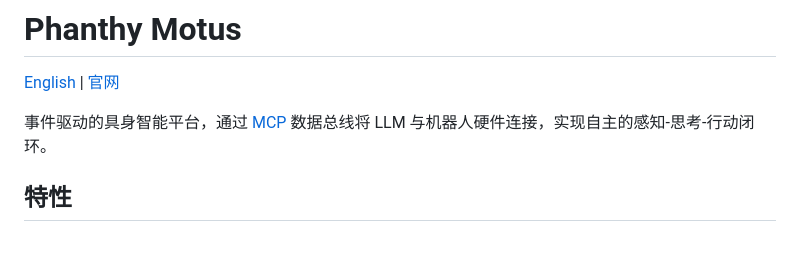
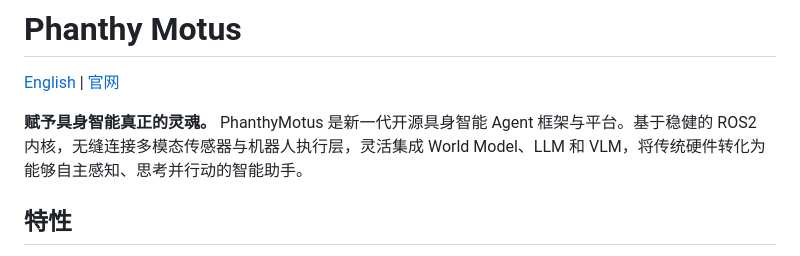
Before and after one commit to 4paradigm/phanthymotus, a Markdown page: README_zh.md, the part around the change. GitHub-like rendering.

```diff
--- a/README_zh.md
+++ b/README_zh.md
@@ -2,7 +2,7 @@
 
 [English](README.md) | [官网](https://motus.phanthy.com)
 
-事件驱动的具身智能平台，通过 [MCP](https://modelcontextprotocol.io) 数据总线将 LLM 与机器人硬件连接，实现自主的感知-思考-行动闭环。
+**赋予具身智能真正的灵魂。** PhanthyMotus 是新一代开源具身智能 Agent 框架与平台。基于稳健的 ROS2 内核，无缝连接多模态传感器与机器人执行层，灵活集成 World Model、LLM 和 VLM，将传统硬件转化为能够自主感知、思考并行动的智能助手。
 
 ## 特性
 
```
Also changed, not shown: README.md (+1 -1 lines).
